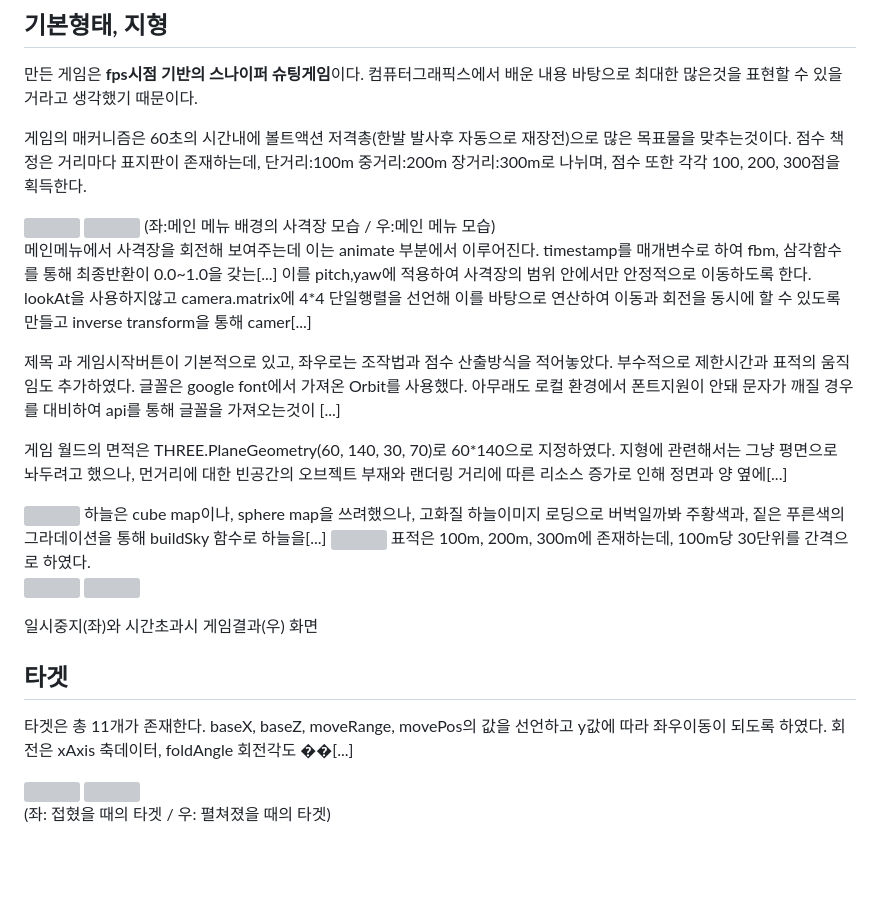
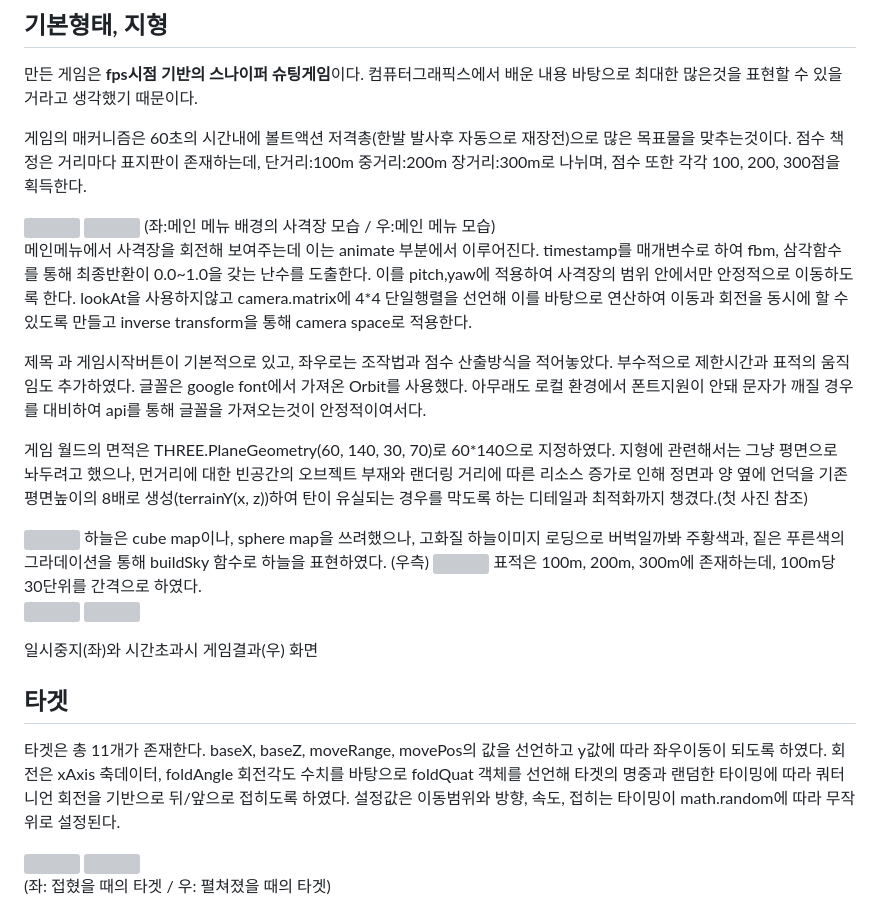
Before and after one commit to tigers0214/boot-camp-sniping, a Markdown page: readme.md, the part around one of its changes. Drawn GitHub-style; blank space fills up the shorter version; grey boxes are pictures that could not be loaded.

```diff
--- a/readme.md
+++ b/readme.md
@@ -12,20 +12,20 @@
 <img src="./img/스크린샷 2026-06-21 090101.png" width="480" height="270">
 (좌:메인 메뉴 배경의 사격장 모습 / 우:메인 메뉴 모습)
 
-메인메뉴에서 사격장을 회전해 보여주는데 이는 animate 부분에서 이루어진다. timestamp를 매개변수로 하여 fbm, 삼각함수를 통해 최종반환이 0.0~1.0을 갖는[...]
+메인메뉴에서 사격장을 회전해 보여주는데 이는 animate 부분에서 이루어진다. timestamp를 매개변수로 하여 fbm, 삼각함수를 통해 최종반환이 0.0~1.0을 갖는 난수를 도출한다.
 이를 pitch,yaw에 적용하여 사격장의 범위 안에서만 안정적으로 이동하도록 한다.
-lookAt을 사용하지않고 camera.matrix에 4*4 단일행렬을 선언해 이를 바탕으로 연산하여 이동과 회전을 동시에 할 수 있도록 만들고 inverse transform을 통해 camer[...]
+lookAt을 사용하지않고 camera.matrix에 4*4 단일행렬을 선언해 이를 바탕으로 연산하여 이동과 회전을 동시에 할 수 있도록 만들고 inverse transform을 통해 camera space로 적용한다.
 
 제목 과 게임시작버튼이 기본적으로 있고, 좌우로는 조작법과 점수 산출방식을 적어놓았다. 부수적으로 제한시간과 표적의 움직임도 추가하였다.
-글꼴은 google font에서 가져온 Orbit를 사용했다. 아무래도 로컬 환경에서 폰트지원이 안돼 문자가 깨질 경우를 대비하여 api를 통해 글꼴을 가져오는것이 [...]
+글꼴은 google font에서 가져온 Orbit를 사용했다. 아무래도 로컬 환경에서 폰트지원이 안돼 문자가 깨질 경우를 대비하여 api를 통해 글꼴을 가져오는것이 안정적이여서다.
 
 
 게임 월드의 면적은 THREE.PlaneGeometry(60, 140, 30, 70)로
 60*140으로 지정하였다.
-지형에 관련해서는 그냥 평면으로 놔두려고 했으나, 먼거리에 대한 빈공간의 오브젝트 부재와 랜더링 거리에 따른 리소스 증가로 인해 정면과 양 옆에[...]
+지형에 관련해서는 그냥 평면으로 놔두려고 했으나, 먼거리에 대한 빈공간의 오브젝트 부재와 랜더링 거리에 따른 리소스 증가로 인해 정면과 양 옆에 언덕을 기존 평면높이의 8배로 생성(terrainY(x, z))하여 탄이 유실되는 경우를 막도록 하는 디테일과 최적화까지 챙겼다.(첫 사진 참조)
 
 <img align="right" src="./img/스크린샷 2026-06-21 오후 9.52.07.png" width="150" height="250">
-하늘은 cube map이나, sphere map을 쓰려했으나, 고화질 하늘이미지 로딩으로 버벅일까봐 주황색과, 짙은 푸른색의 그라데이션을 통해 buildSky 함수로 하늘을[...]
+하늘은 cube map이나, sphere map을 쓰려했으나, 고화질 하늘이미지 로딩으로 버벅일까봐 주황색과, 짙은 푸른색의 그라데이션을 통해 buildSky 함수로 하늘을 표현하였다. (우측)
 
 
 
@@ -40,7 +40,7 @@ lookAt을 사용하지않고 camera.matrix에 4*4 단일행렬을 선언해 이
 ## 타겟 ##
 
 
-타겟은 총 11개가 존재한다. baseX, baseZ, moveRange, movePos의 값을 선언하고 y값에 따라 좌우이동이 되도록 하였다. 회전은 xAxis 축데이터, foldAngle 회전각도 ��[...]
+타겟은 총 11개가 존재한다. baseX, baseZ, moveRange, movePos의 값을 선언하고 y값에 따라 좌우이동이 되도록 하였다. 회전은 xAxis 축데이터, foldAngle 회전각도 수치를 바탕으로 foldQuat 객체를 선언해 타겟의 명중과 랜덤한 타이밍에 따라 쿼터니언 회전을 기반으로 뒤/앞으로 접히도록 하였다. 설정값은 이동범위와 방향, 속도, 접히는 타이밍이 math.random에 따라 무작위로 설정된다.
 
 
 <img src="./img/스크린샷 2026-06-21 135342.png" width="100" height="180">
```
Also changed, not shown: other parts of readme.md (+12 -12 lines).
